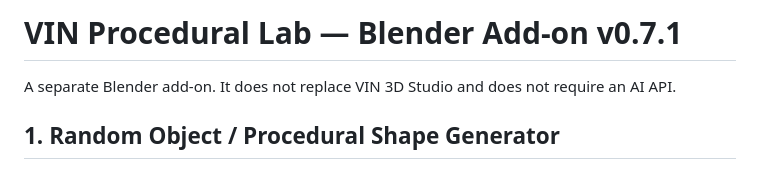
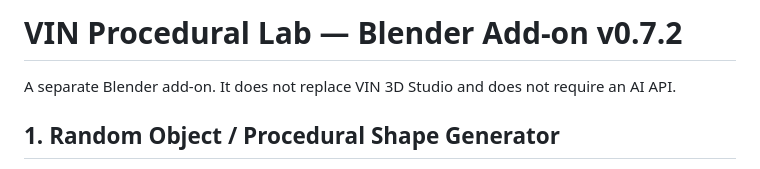
Before and after one commit to vinbaby/mesh3d, a Markdown page: blender_addon/README.md, the part around the change. Drawn GitHub-style.

Commit message:
Document Procedural Lab v0.7.2 split from Motion Lab

```diff
--- a/blender_addon/README.md
+++ b/blender_addon/README.md
@@ -1,4 +1,4 @@
-# VIN Procedural Lab — Blender Add-on v0.7.1
+# VIN Procedural Lab — Blender Add-on v0.7.2
 
 A separate Blender add-on. It does not replace VIN 3D Studio and does not require an AI API.
 
```
